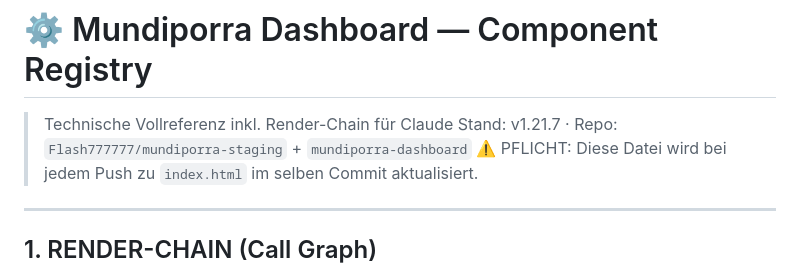
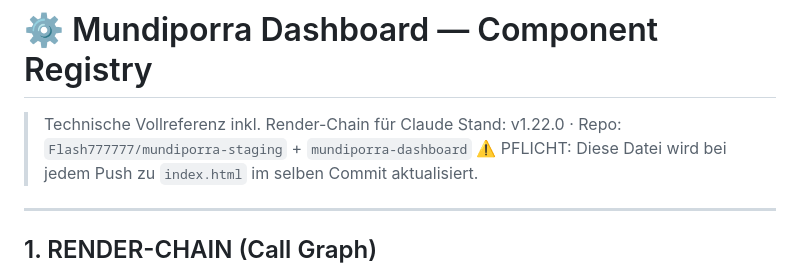
Before and after one commit to Flash777777/mundiporra-staging, a Markdown page: COMPONENT_REGISTRY.md, the part around the change. GitHub-like rendering.

Commit message:
chore: UI_MAP.md + COMPONENT_REGISTRY.md — Stand v1.22.0

```diff
--- a/COMPONENT_REGISTRY.md
+++ b/COMPONENT_REGISTRY.md
@@ -1,6 +1,6 @@
 # ⚙️ Mundiporra Dashboard — Component Registry
 > Technische Vollreferenz inkl. Render-Chain für Claude
-> Stand: v1.21.7 · Repo: `Flash777777/mundiporra-staging` + `mundiporra-dashboard`
+> Stand: v1.22.0 · Repo: `Flash777777/mundiporra-staging` + `mundiporra-dashboard`
 > ⚠️ PFLICHT: Diese Datei wird bei jedem Push zu `index.html` im selben Commit aktualisiert.
 
 ---
```
Also changed, not shown: UI_MAP.md (+1 -1 lines).
